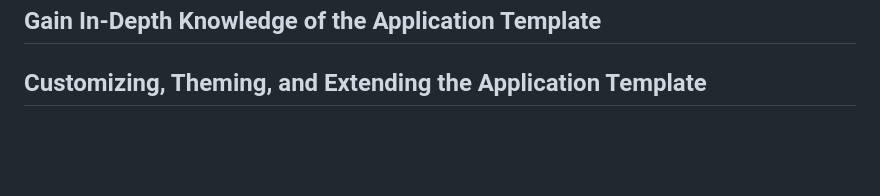
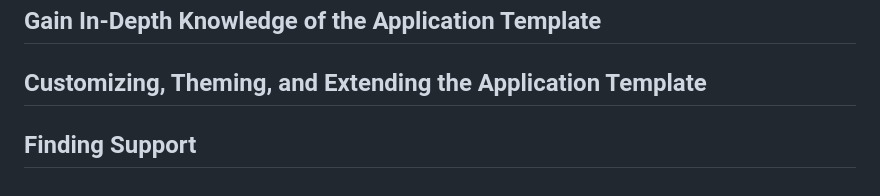
Before and after one commit to Invicara/Twinit-App-Template-Portfolio, a Markdown page: docs/developer guide/README.md, the part around the change. Rendered like a GitHub page; blank space fills up the shorter version.

Commit message:
general intro content

```diff
--- a/docs/developer guide/README.md
+++ b/docs/developer guide/README.md
@@ -33,3 +33,5 @@ To deploy the Quick Model View Twinit Application Template to Twinit and to depl
 ## Gain In-Depth Knowledge of the Application Template
 
 ## Customizing, Theming, and Extending the Application Template
+
+## Finding Support
```
Also changed, not shown: docs/img/dtfactoryv3.png (added), docs/img/project-maker-diagram.jpg (added), 1 other file.
